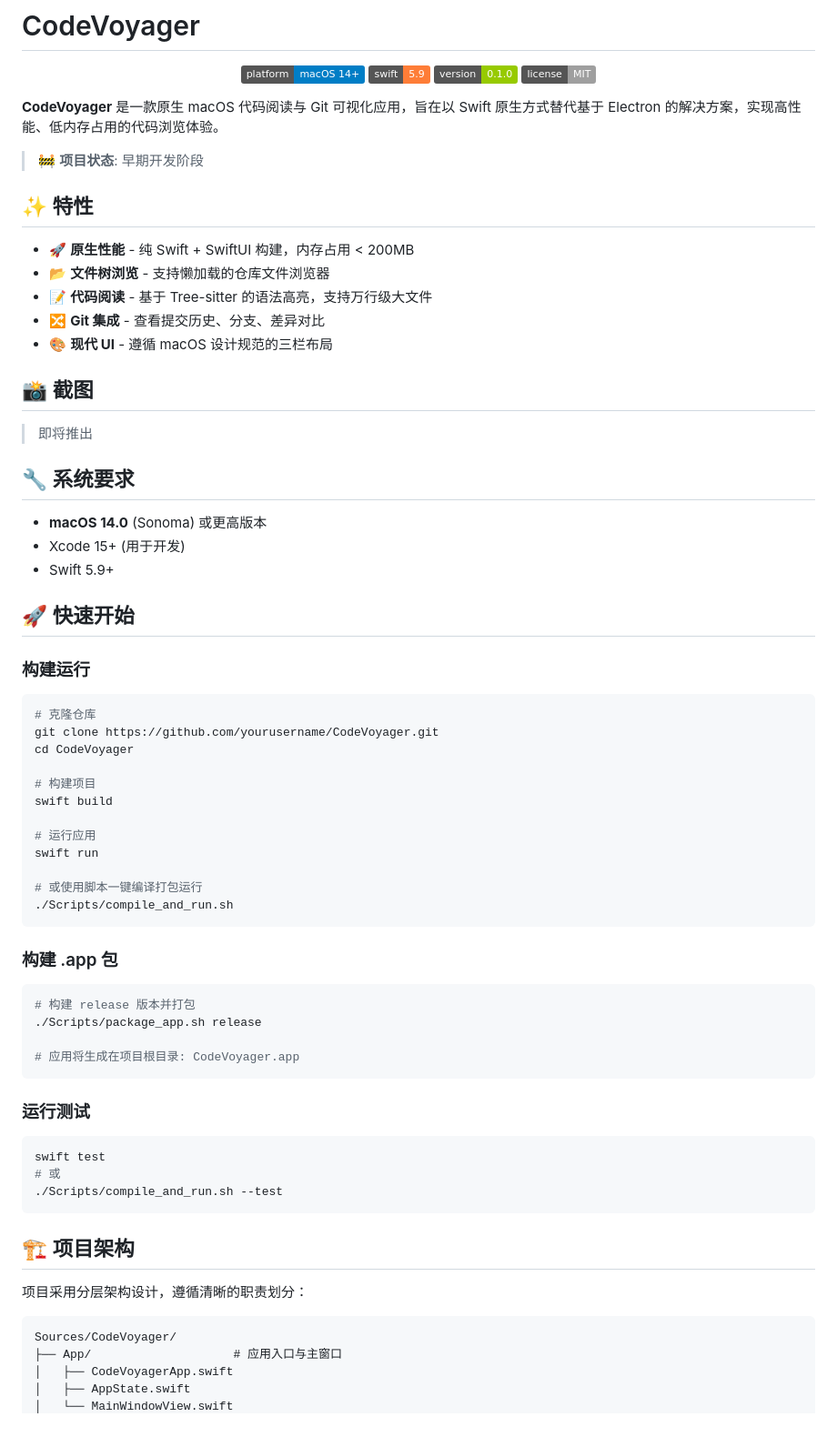
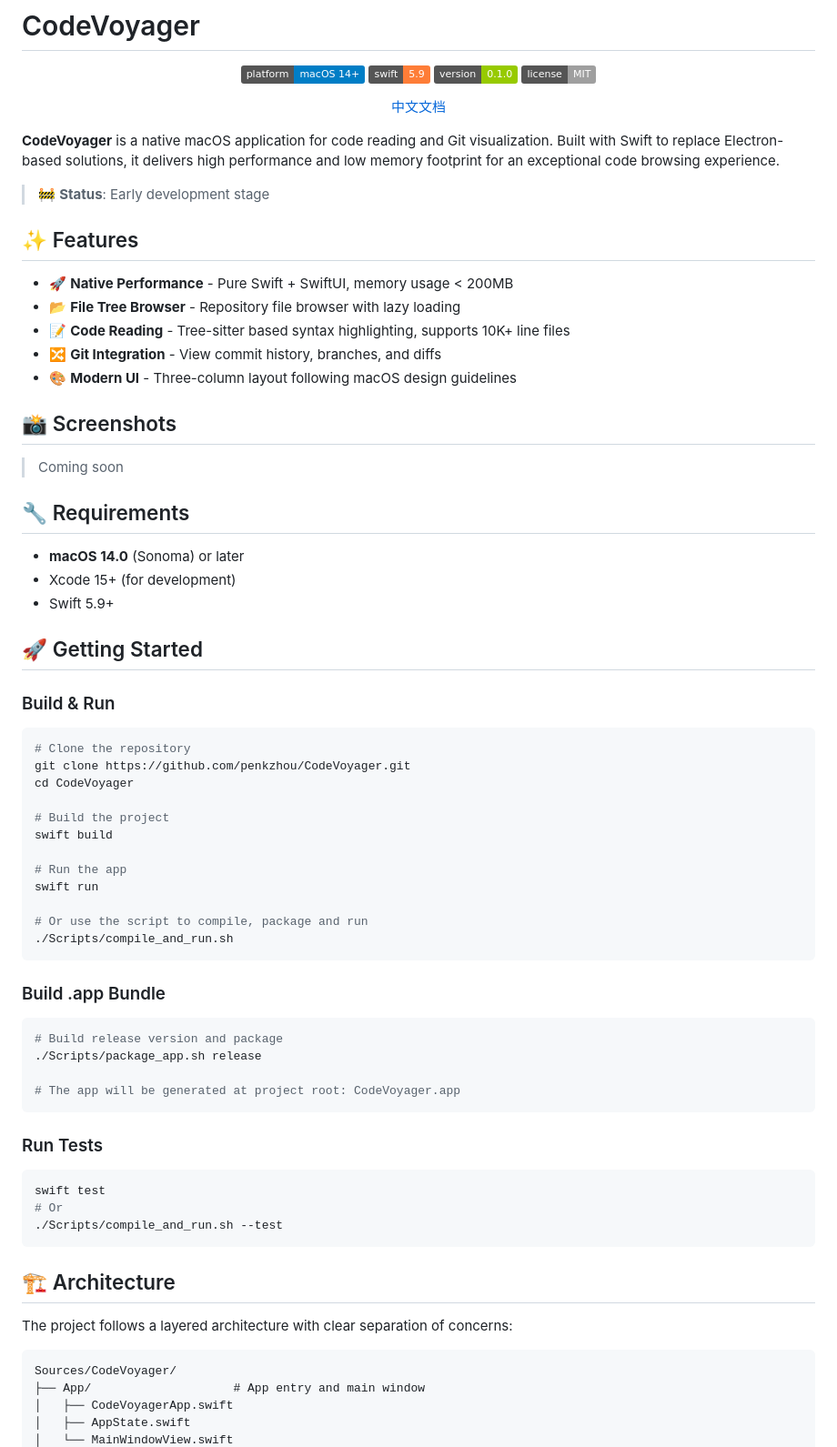
Before and after one commit to penkzhou/CodeVoyager, a Markdown page: README.md, the part around one of its changes. Shown at 91% size. Rendered like a GitHub page; badges without logos; blank space fills up the shorter version.

Commit message:
docs: add English README, rename Chinese version to README_cn
- Create English README.md as default
- Rename Chinese version to README_cn.md
- Add language switch links in both files

````diff
--- a/README.md
+++ b/README.md
@@ -7,71 +7,75 @@
   <img src="https://img.shields.io/badge/license-MIT-lightgrey" alt="License">
 </p>
 
-**CodeVoyager** 是一款原生 macOS 代码阅读与 Git 可视化应用，旨在以 Swift 原生方式替代基于 Electron 的解决方案，实现高性能、低内存占用的代码浏览体验。
+<p align="center">
+  <a href="./README_cn.md">中文文档</a>
+</p>
 
-> 🚧 **项目状态**: 早期开发阶段
+**CodeVoyager** is a native macOS application for code reading and Git visualization. Built with Swift to replace Electron-based solutions, it delivers high performance and low memory footprint for an exceptional code browsing experience.
 
-## ✨ 特性
+> 🚧 **Status**: Early development stage
 
-- 🚀 **原生性能** - 纯 Swift + SwiftUI 构建，内存占用 < 200MB
-- 📂 **文件树浏览** - 支持懒加载的仓库文件浏览器
-- 📝 **代码阅读** - 基于 Tree-sitter 的语法高亮，支持万行级大文件
-- 🔀 **Git 集成** - 查看提交历史、分支、差异对比
-- 🎨 **现代 UI** - 遵循 macOS 设计规范的三栏布局
+## ✨ Features
 
-## 📸 截图
+- 🚀 **Native Performance** - Pure Swift + SwiftUI, memory usage < 200MB
+- 📂 **File Tree Browser** - Repository file browser with lazy loading
+- 📝 **Code Reading** - Tree-sitter based syntax highlighting, supports 10K+ line files
+- 🔀 **Git Integration** - View commit history, branches, and diffs
+- 🎨 **Modern UI** - Three-column layout following macOS design guidelines
 
-> 即将推出
+## 📸 Screenshots
 
-## 🔧 系统要求
+> Coming soon
 
-- **macOS 14.0** (Sonoma) 或更高版本
-- Xcode 15+ (用于开发)
+## 🔧 Requirements
+
+- **macOS 14.0** (Sonoma) or later
+- Xcode 15+ (for development)
 - Swift 5.9+
 
-## 🚀 快速开始
+## 🚀 Getting Started
 
-### 构建运行
+### Build & Run
 
 ```bash
-# 克隆仓库
-git clone https://github.com/yourusername/CodeVoyager.git
+# Clone the repository
+git clone https://github.com/penkzhou/CodeVoyager.git
 cd CodeVoyager
 
-# 构建项目
+# Build the project
 swift build
 
-# 运行应用
+# Run the app
 swift run
 
-# 或使用脚本一键编译打包运行
+# Or use the script to compile, package and run
 ./Scripts/compile_and_run.sh
 ```
 
-### 构建 .app 包
+### Build .app Bundle
 
 ```bash
-# 构建 release 版本并打包
+# Build release version and package
 ./Scripts/package_app.sh release
 
-# 应用将生成在项目根目录: CodeVoyager.app
+# The app will be generated at project root: CodeVoyager.app
 ```
 
-### 运行测试
+### Run Tests
 
 ```bash
 swift test
-# 或
+# Or
 ./Scripts/compile_and_run.sh --test
 ```
 
-## 🏗️ 项目架构
+## 🏗️ Architecture
 
-项目采用分层架构设计，遵循清晰的职责划分：
+The project follows a layered architecture with clear separation of concerns:
 
 ```
 Sources/CodeVoyager/
-├── App/                    # 应用入口与主窗口
+├── App/                    # App entry and main window
 │   ├── CodeVoyagerApp.swift
 │   ├── AppState.swift
 │   └── MainWindowView.swift
````
Also changed, not shown: other parts of README.md (+63 -63 lines), README_cn.md (added, +173 -0 lines).
